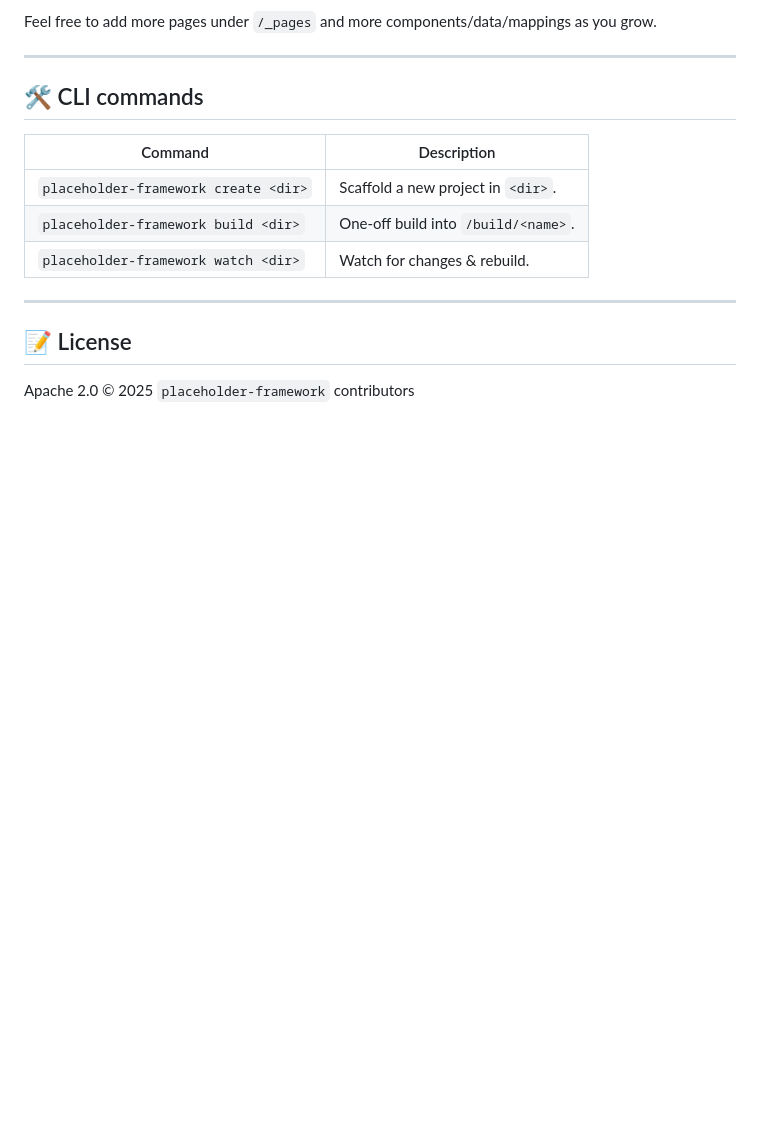
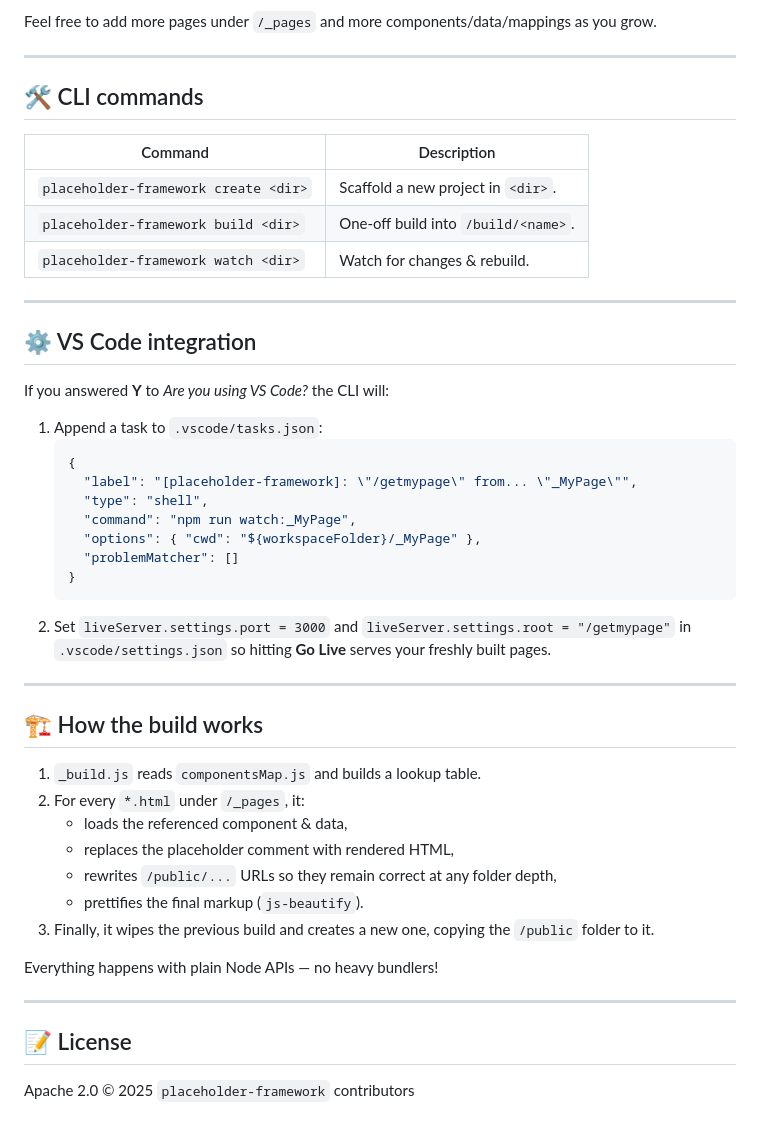
Before and after one commit to thothinnovations/placeholder-framework, a Markdown page: README.md, the part around the change printed below. GitHub-like rendering; blank space fills up the shorter version.

````diff
--- a/README.md
+++ b/README.md
@@ -185,6 +228,38 @@ Feel free to add more pages under `/_pages` and more components/data/mappings as
 
 ---
 
+## ⚙️  VS Code integration
+
+If you answered **Y** to *Are you using VS Code?* the CLI will:
+
+1. Append a task to `.vscode/tasks.json`:
+   ```jsonc
+   {
+     "label": "[placeholder-framework]: \"/getmypage\" from... \"_MyPage\"",
+     "type": "shell",
+     "command": "npm run watch:_MyPage",
+     "options": { "cwd": "${workspaceFolder}/_MyPage" },
+     "problemMatcher": []
+   }
+   ```
+2. Set `liveServer.settings.port = 3000` and `liveServer.settings.root = "/getmypage"` in `.vscode/settings.json` so hitting **Go Live** serves your freshly built pages.
+
+---
+
+## 🏗️  How the build works
+
+1. `_build.js` reads `componentsMap.js` and builds a lookup table.
+2. For every `*.html` under `/_pages`, it:
+   * loads the referenced component & data,
+   * replaces the placeholder comment with rendered HTML,
+   * rewrites `/public/...` URLs so they remain correct at any folder depth,
+   * prettifies the final markup (`js-beautify`).
+3. Finally, it wipes the previous build and creates a new one, copying the `/public` folder to it.
+
+Everything happens with plain Node APIs — no heavy bundlers!
+
+---
+
 ## 📝  License
 
 Apache 2.0 © 2025 `placeholder-framework` contributors
````
Also changed, not shown: other parts of README.md (+46 -3 lines).
